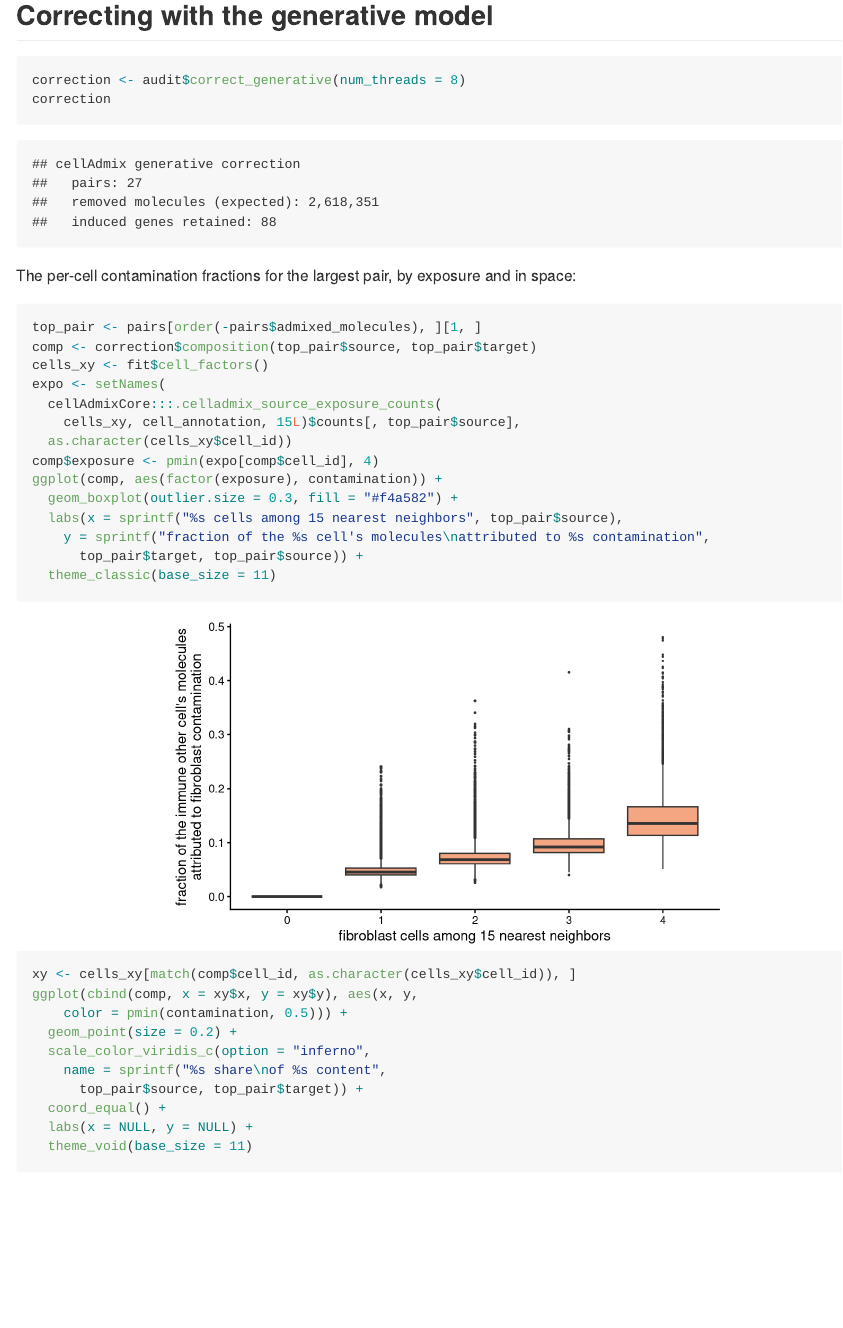
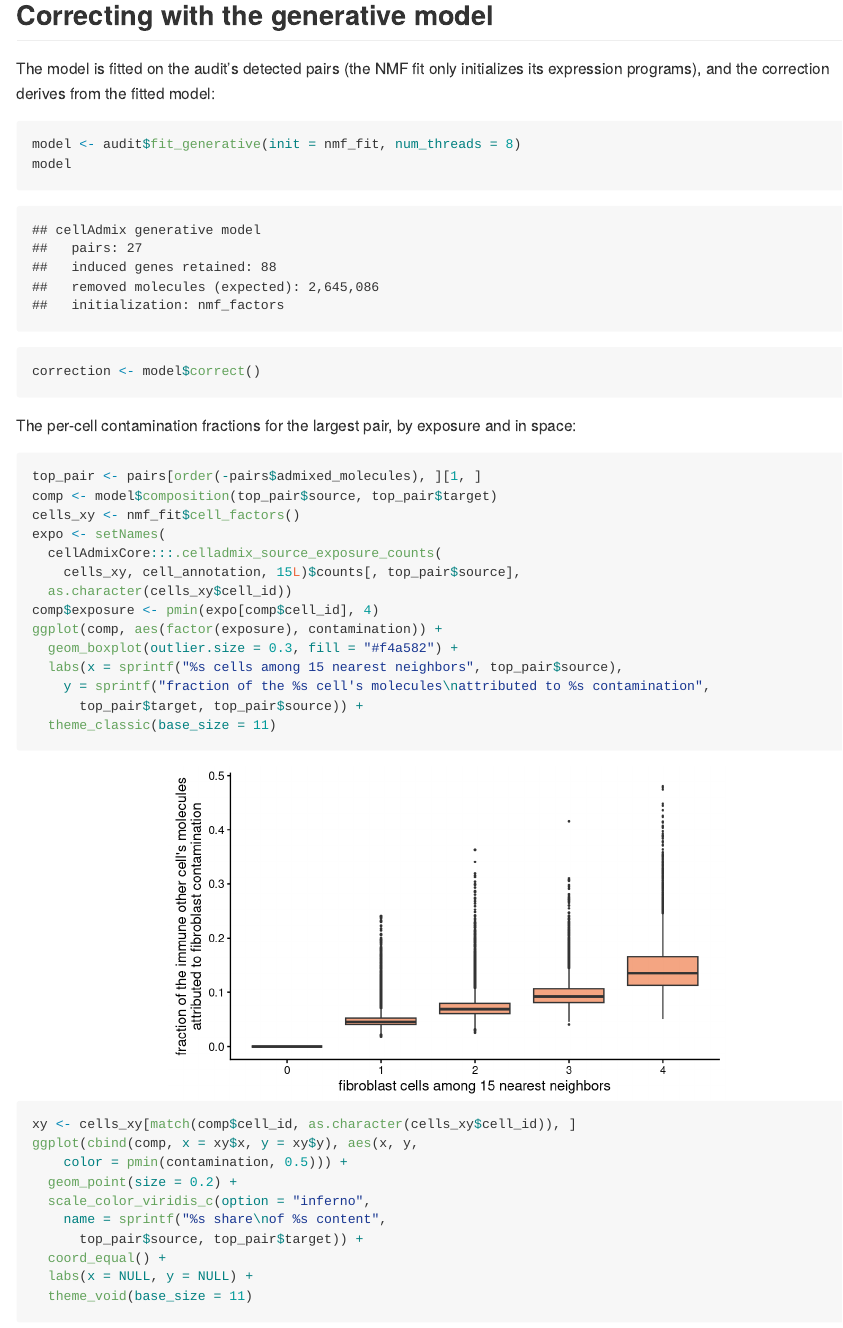
Before and after one commit to kharchenkolab/cellAdmix-core, an R Markdown document (examples/cosmx_nsclc_giotto/nsclc_generative.Rmd): the page in a window 1100 px wide, from 2280 px down. The pictures show the output file examples/cosmx_nsclc_giotto/nsclc_generative.md that the author committed with the source, drawn offline in the style of GitHub.

Commit message:
NSCLC generative example on the fit-then-correct API

````diff
--- a/examples/cosmx_nsclc_giotto/nsclc_generative.Rmd
+++ b/examples/cosmx_nsclc_giotto/nsclc_generative.Rmd
@@ -64,9 +64,14 @@ ggplot(by_source, aes(reorder(source, admixed_molecules),
 
 ## Correcting with the generative model
 
+The model is fitted on the audit's detected pairs (the NMF fit only
+initializes its expression programs), and the correction derives from
+the fitted model:
+
 ```{r correct}
-correction <- audit$correct_generative(num_threads = 8)
-correction
+model <- audit$fit_generative(init = nmf_fit, num_threads = 8)
+model
+correction <- model$correct()
 ```
 
 The per-cell contamination fractions for the largest pair, by exposure
@@ -74,8 +79,8 @@ and in space:
 
 ```{r composition, fig.width=6, fig.height=3.6}
 top_pair <- pairs[order(-pairs$admixed_molecules), ][1, ]
-comp <- correction$composition(top_pair$source, top_pair$target)
-cells_xy <- fit$cell_factors()
+comp <- model$composition(top_pair$source, top_pair$target)
+cells_xy <- nmf_fit$cell_factors()
 expo <- setNames(
   cellAdmixCore:::.celladmix_source_exposure_counts(
     cells_xy, cell_annotation, 15L)$counts[, top_pair$source],
````
Also changed, not shown: examples/cosmx_nsclc_giotto/nsclc_generative.md, examples/cosmx_nsclc_giotto/nsclc_generative.Rmd (10 more changed lines).
